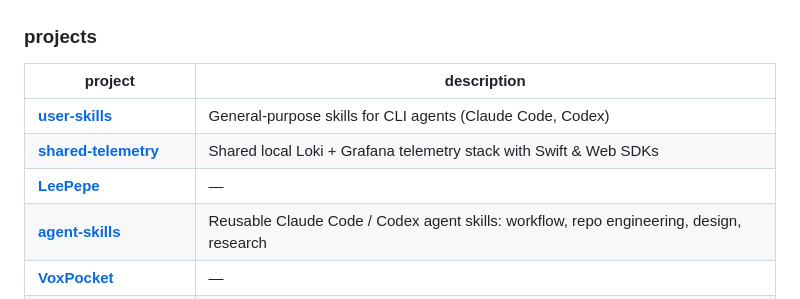
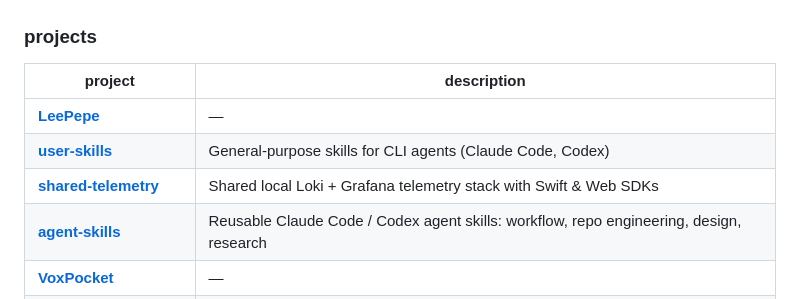
Before and after one commit to LeePepe/LeePepe, a Markdown page: README.md, the part around one of its changes. Rendered like a GitHub page.

```diff
--- a/README.md
+++ b/README.md
@@ -73,9 +73,9 @@ Public, non-fork repositories · default branches · non-merge commits
 
 | project | description |
 |---|---|
+| [**LeePepe**](https://github.com/LeePepe/LeePepe) | — |
 | [**user-skills**](https://github.com/LeePepe/user-skills) | General-purpose skills for CLI agents (Claude Code, Codex) |
 | [**shared-telemetry**](https://github.com/LeePepe/shared-telemetry) | Shared local Loki + Grafana telemetry stack with Swift & Web SDKs |
-| [**LeePepe**](https://github.com/LeePepe/LeePepe) | — |
 | [**agent-skills**](https://github.com/LeePepe/agent-skills) | Reusable Claude Code / Codex agent skills: workflow, repo engineering, design, research |
 | [**VoxPocket**](https://github.com/LeePepe/VoxPocket) | — |
 | [**shared-ci**](https://github.com/LeePepe/shared-ci) | — |
```
Also changed, not shown: other parts of README.md (+1 -1 lines).
